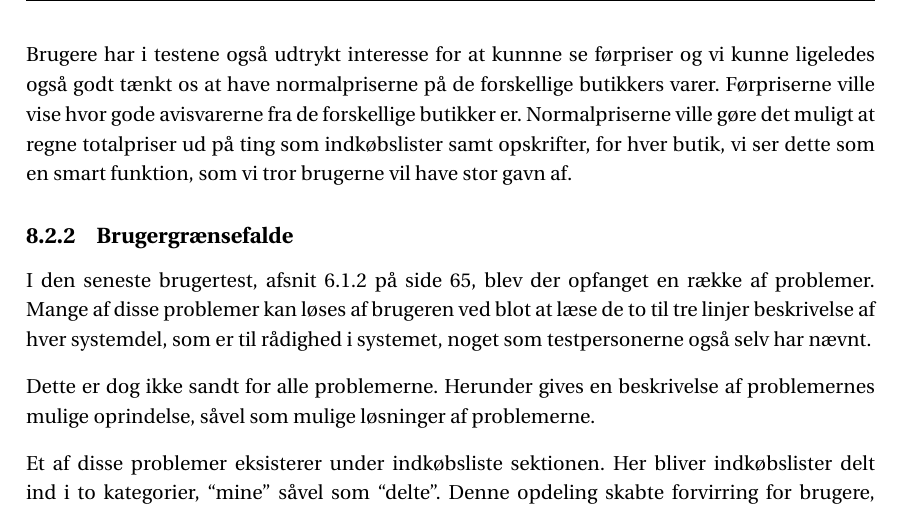
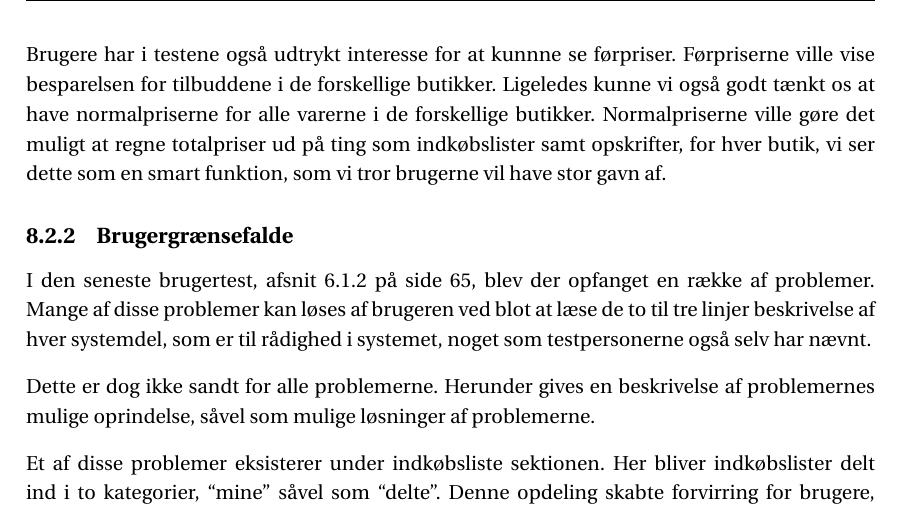
Before and after one commit to SW3-P3/LaTeX, a LaTeX book (master.tex, which reads chapters/Perspektivering.tex): part of page 84 of 115, cut so that both start at the same text. Compiled offline with pdfLaTeX; a LaTeX package or settings file that is missing is left out.

Commit message:
change all the things

```diff
--- a/chapters/Perspektivering.tex
+++ b/chapters/Perspektivering.tex
@@ -36,8 +36,9 @@ Der mangler også billeder under opskrifter, man kan ikke se hvordan ens mad end
 Hvis der var mere tid ville der udvikles en måde hvorpå man kunne uploade billeder til hjemmesiden.
 Dette ville gså kræve en større ændring i brugergrænsefladen for se billederne.
 
-Brugere har i testene også udtrykt interesse for at kunnne se førpriser og vi kunne ligeledes også godt tænkt os at have normalpriserne på de forskellige butikkers varer.
-Førpriserne ville vise hvor gode avisvarerne fra de forskellige butikker er.
+Brugere har i testene også udtrykt interesse for at kunnne se førpriser.
+Førpriserne ville vise besparelsen for tilbuddene i de forskellige butikker.
+Ligeledes kunne vi også godt tænkt os at have normalpriserne for alle varerne i de forskellige butikker.
 Normalpriserne ville gøre det muligt at regne totalpriser ud på ting som indkøbslister samt opskrifter, for hver butik, vi ser dette som en smart funktion, som vi tror brugerne vil have stor gavn af.
 
 \subsection{Brugergrænsefalde}
```
